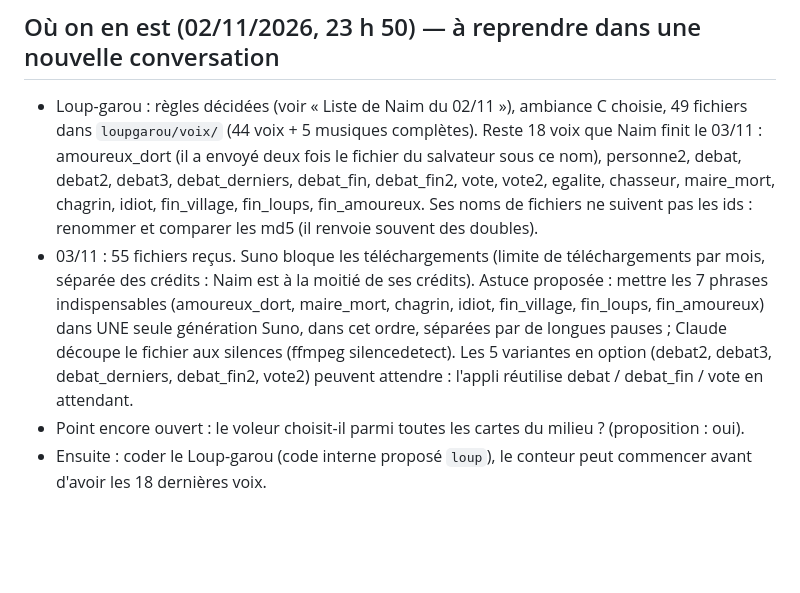
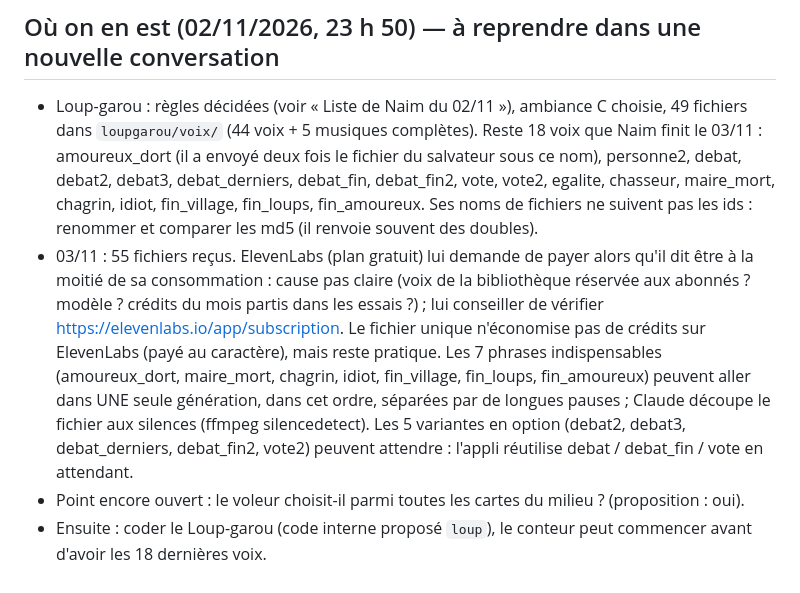
Before and after one commit to lambda123k/punchline, a Markdown page: CLAUDE.md, the part around one of its changes. GitHub-like rendering; blank space fills up the shorter version.

Commit message:
Notes : les voix viennent d'ElevenLabs
Co-Authored-By: Claude Opus 5.5 <noreply@anthropic.com>
Claude-Session: https://claude.ai/code/session_016SqHKNpn9LZt4ttZFgYg2L

```diff
--- a/CLAUDE.md
+++ b/CLAUDE.md
@@ -188,6 +188,6 @@ Améliorations 1 à 6 en ligne (v=4), puis 100 nouvelles cartes (v=5). Naim trou
 
 ## Où on en est (02/11/2026, 23 h 50) — à reprendre dans une nouvelle conversation
 - Loup-garou : règles décidées (voir « Liste de Naim du 02/11 »), ambiance C choisie, 49 fichiers dans `loupgarou/voix/` (44 voix + 5 musiques complètes). Reste 18 voix que Naim finit le 03/11 : amoureux_dort (il a envoyé deux fois le fichier du salvateur sous ce nom), personne2, debat, debat2, debat3, debat_derniers, debat_fin, debat_fin2, vote, vote2, egalite, chasseur, maire_mort, chagrin, idiot, fin_village, fin_loups, fin_amoureux. Ses noms de fichiers ne suivent pas les ids : renommer et comparer les md5 (il renvoie souvent des doubles).
-- 03/11 : 55 fichiers reçus. Suno bloque les téléchargements (limite de téléchargements par mois, séparée des crédits : Naim est à la moitié de ses crédits). Astuce proposée : mettre les 7 phrases indispensables (amoureux_dort, maire_mort, chagrin, idiot, fin_village, fin_loups, fin_amoureux) dans UNE seule génération Suno, dans cet ordre, séparées par de longues pauses ; Claude découpe le fichier aux silences (ffmpeg silencedetect). Les 5 variantes en option (debat2, debat3, debat_derniers, debat_fin2, vote2) peuvent attendre : l'appli réutilise debat / debat_fin / vote en attendant.
+- 03/11 : 55 fichiers reçus. ElevenLabs (plan gratuit) lui demande de payer alors qu'il dit être à la moitié de sa consommation : cause pas claire (voix de la bibliothèque réservée aux abonnés ? modèle ? crédits du mois partis dans les essais ?) ; lui conseiller de vérifier https://elevenlabs.io/app/subscription. Le fichier unique n'économise pas de crédits sur ElevenLabs (payé au caractère), mais reste pratique. Les 7 phrases indispensables (amoureux_dort, maire_mort, chagrin, idiot, fin_village, fin_loups, fin_amoureux) peuvent aller dans UNE seule génération, dans cet ordre, séparées par de longues pauses ; Claude découpe le fichier aux silences (ffmpeg silencedetect). Les 5 variantes en option (debat2, debat3, debat_derniers, debat_fin2, vote2) peuvent attendre : l'appli réutilise debat / debat_fin / vote en attendant.
 - Point encore ouvert : le voleur choisit-il parmi toutes les cartes du milieu ? (proposition : oui).
 - Ensuite : coder le Loup-garou (code interne proposé `loup`), le conteur peut commencer avant d'avoir les 18 dernières voix.
```
Also changed, not shown: other parts of CLAUDE.md (+1 -1 lines).
